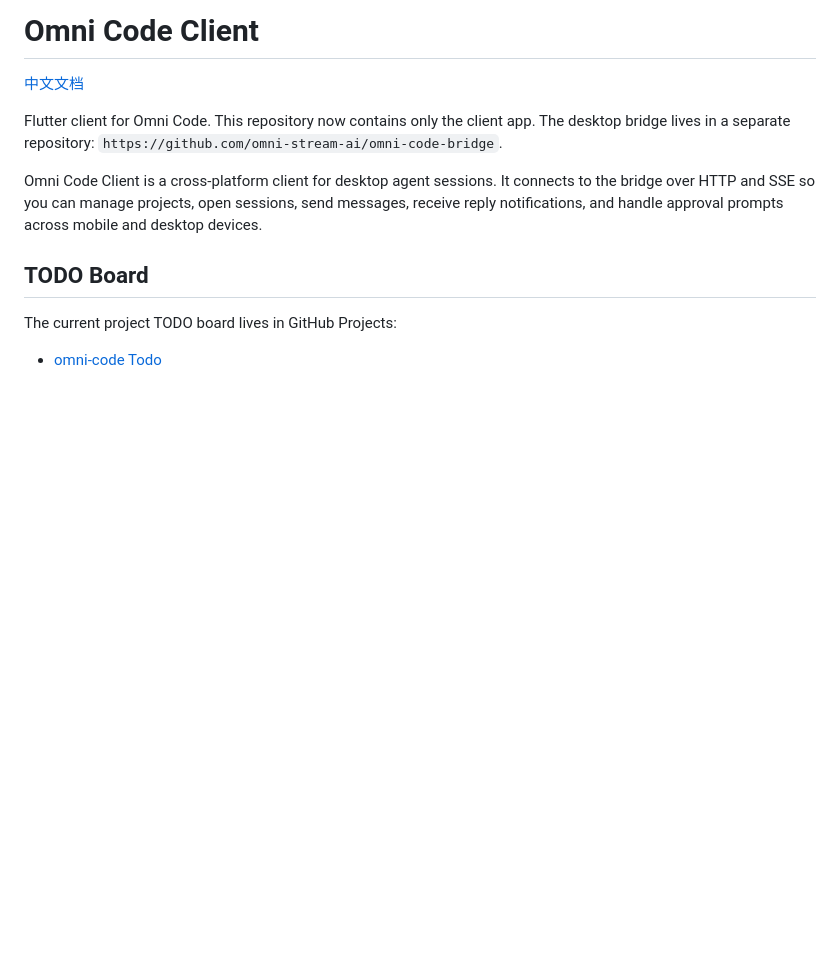
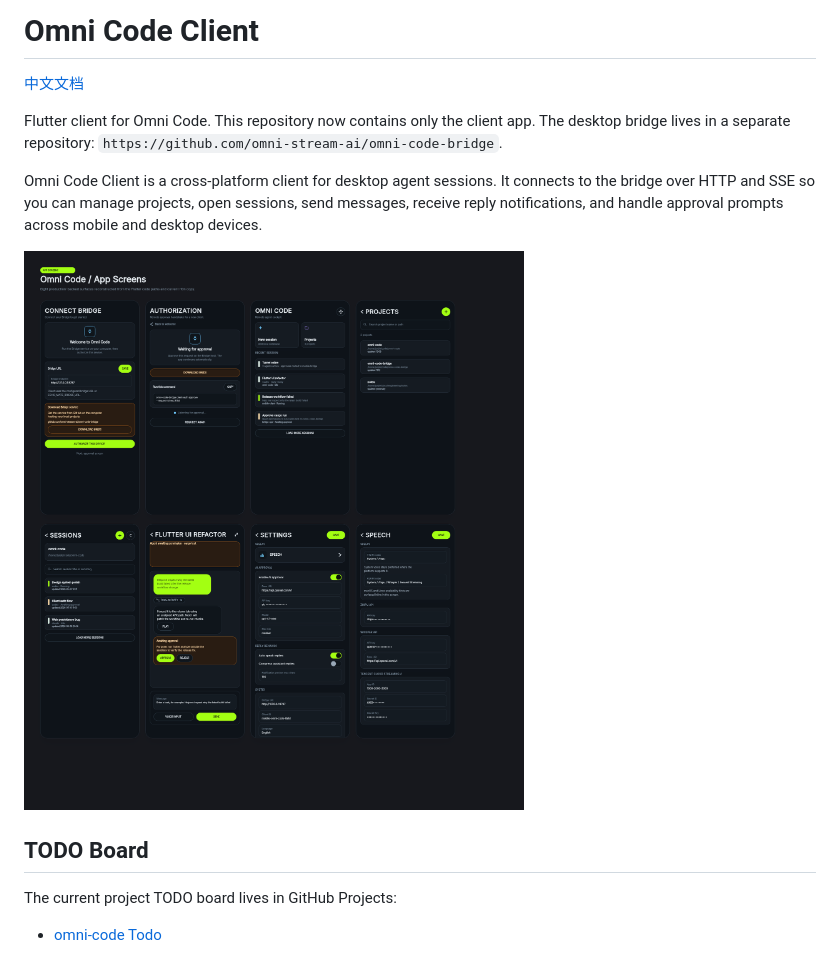
Before and after one commit to omni-stream-ai/omni-code, a Markdown page: README.md, the part around the change. Rendered like a GitHub page; pictures changed too: designs/omni-code-screens-from-code.png (added); blank space fills up the shorter version.

```diff
--- a/README.md
+++ b/README.md
@@ -10,6 +10,8 @@ Omni Code Client is a cross-platform client for desktop agent sessions. It conne
 to the bridge over HTTP and SSE so you can manage projects, open sessions, send
 messages, receive reply notifications, and handle approval prompts across
 mobile and desktop devices.
+
+![Omni Code App Screens Preview](./designs/omni-code-screens-from-code.png)
 
 ## TODO Board
 
```
Also changed, not shown: DESIGN.md (+9 -8 lines), designs/README.md (+13 -8 lines), designs/omni-code-theme-from-code.png (added), 8 other files.
